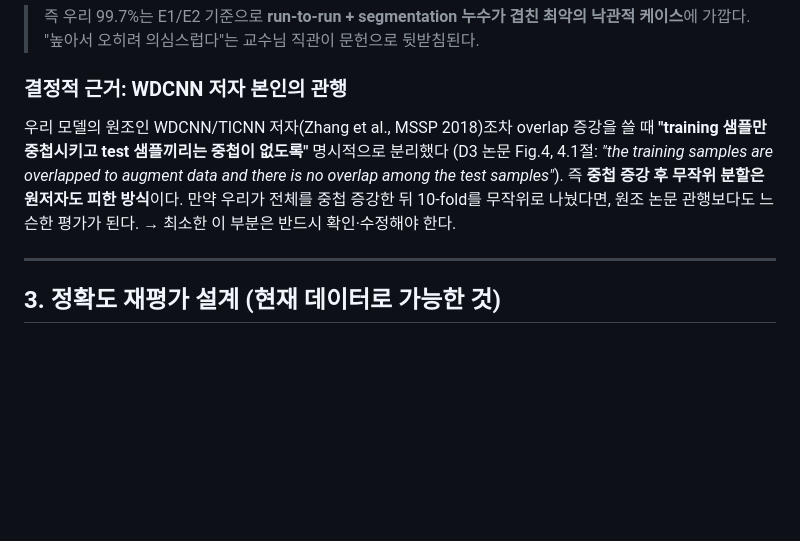
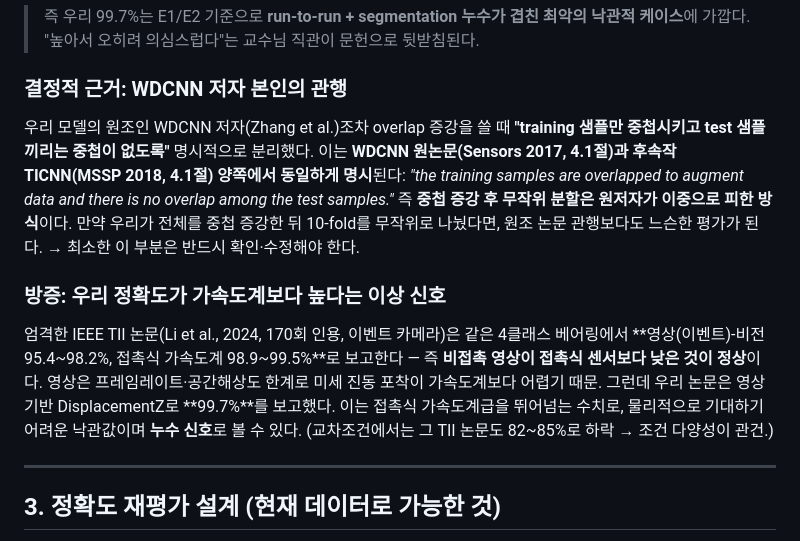
Before and after one commit to lth0422/2026_fault_diagnosis_application, a Markdown page: docs/data_leakage_analysis.md, the part around the change. Rendered like a GitHub page; blank space fills up the shorter version.

```diff
--- a/docs/data_leakage_analysis.md
+++ b/docs/data_leakage_analysis.md
@@ -72,12 +72,22 @@
 
 ### 결정적 근거: WDCNN 저자 본인의 관행
 
-우리 모델의 원조인 WDCNN/TICNN 저자(Zhang et al., MSSP 2018)조차 overlap 증강을 쓸 때
-**"training 샘플만 중첩시키고 test 샘플끼리는 중첩이 없도록"** 명시적으로 분리했다
-(D3 논문 Fig.4, 4.1절: *"the training samples are overlapped to augment data and there is no
-overlap among the test samples"*). 즉 **중첩 증강 후 무작위 분할은 원저자도 피한 방식**이다.
+우리 모델의 원조인 WDCNN 저자(Zhang et al.)조차 overlap 증강을 쓸 때
+**"training 샘플만 중첩시키고 test 샘플끼리는 중첩이 없도록"** 명시적으로 분리했다.
+이는 **WDCNN 원논문(Sensors 2017, 4.1절)과 후속작 TICNN(MSSP 2018, 4.1절) 양쪽에서
+동일하게 명시**된다: *"the training samples are overlapped to augment data and there is no
+overlap among the test samples."* 즉 **중첩 증강 후 무작위 분할은 원저자가 이중으로 피한 방식**이다.
 만약 우리가 전체를 중첩 증강한 뒤 10-fold를 무작위로 나눴다면, 원조 논문 관행보다도
 느슨한 평가가 된다. → 최소한 이 부분은 반드시 확인·수정해야 한다.
+
+### 방증: 우리 정확도가 가속도계보다 높다는 이상 신호
+
+엄격한 IEEE TII 논문(Li et al., 2024, 170회 인용, 이벤트 카메라)은 같은 4클래스 베어링에서
+**영상(이벤트)-비전 95.4~98.2%, 접촉식 가속도계 98.9~99.5%**로 보고한다 — 즉 **비접촉 영상이
+접촉식 센서보다 낮은 것이 정상**이다. 영상은 프레임레이트·공간해상도 한계로 미세 진동 포착이
+가속도계보다 어렵기 때문. 그런데 우리 논문은 영상 기반 DisplacementZ로 **99.7%**를 보고했다.
+이는 접촉식 가속도계급을 뛰어넘는 수치로, 물리적으로 기대하기 어려운 낙관값이며 **누수 신호**로
+볼 수 있다. (교차조건에서는 그 TII 논문도 82~85%로 하락 → 조건 다양성이 관건.)
 
 ---
 
```
Also changed, not shown: docs/development_log.md (+23 -0 lines), docs/related_works.md (+2 -2 lines).
